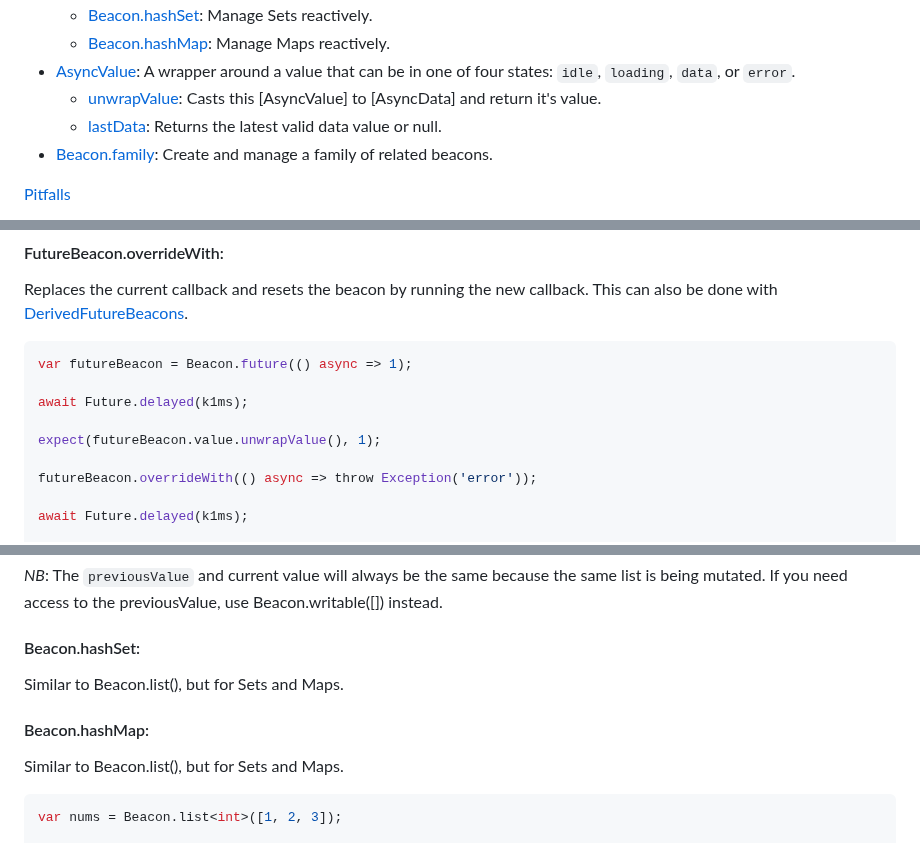
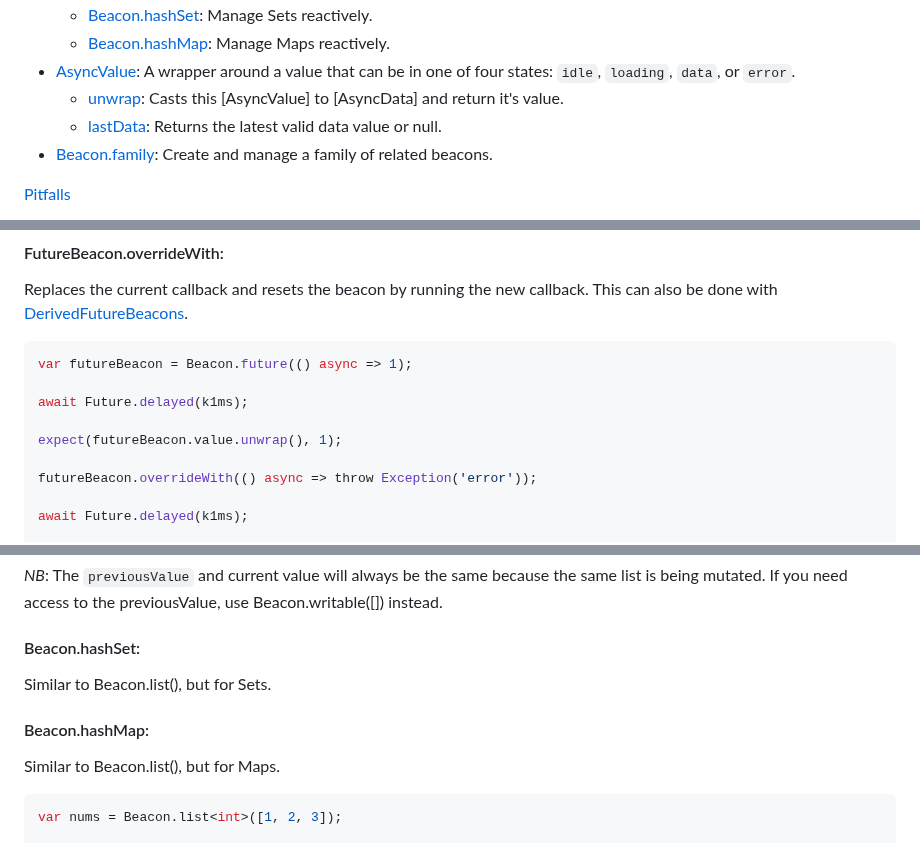
Before and after one commit to jinyus/dart_beacon, a Markdown page: Readme.md, 3 parts joined by grey strips. Rendered like a GitHub page.

````diff
--- a/Readme.md
+++ b/Readme.md
@@ -98,7 +98,7 @@ class FutureCounter extends StatelessWidget {
     -   [Beacon.hashSet](#beaconhashset): Manage Sets reactively.
     -   [Beacon.hashMap](#beaconhashmap): Manage Maps reactively.
 -   [AsyncValue](#asyncvalue): A wrapper around a value that can be in one of four states: `idle`, `loading`, `data`, or `error`.
-    -   [unwrapValue](#asyncvalueunwrapvalue): Casts this [AsyncValue] to [AsyncData] and return it's value.
+    -   [unwrap](#asyncvalueunwrap): Casts this [AsyncValue] to [AsyncData] and return it's value.
     -   [lastData](#asyncvaluelastdata): Returns the latest valid data value or null.
 -   [Beacon.family](#beaconfamily): Create and manage a family of related beacons.
 
@@ -465,7 +465,7 @@ var futureBeacon = Beacon.future(() async => 1);
 
 await Future.delayed(k1ms);
 
-expect(futureBeacon.value.unwrapValue(), 1);
+expect(futureBeacon.value.unwrap(), 1);
 
 futureBeacon.overrideWith(() async => throw Exception('error'));
 
@@ -482,11 +482,11 @@ _NB_: The `previousValue` and current value will always be the same because the
 
 #### Beacon.hashSet:
 
-Similar to Beacon.list(), but for Sets and Maps.
+Similar to Beacon.list(), but for Sets.
 
 #### Beacon.hashMap:
 
-Similar to Beacon.list(), but for Sets and Maps.
+Similar to Beacon.list(), but for Maps.
 
 ```dart
 var nums = Beacon.list<int>([1, 2, 3]);
````
Also changed, not shown: state_beacon/README.md (+4 -4 lines).
